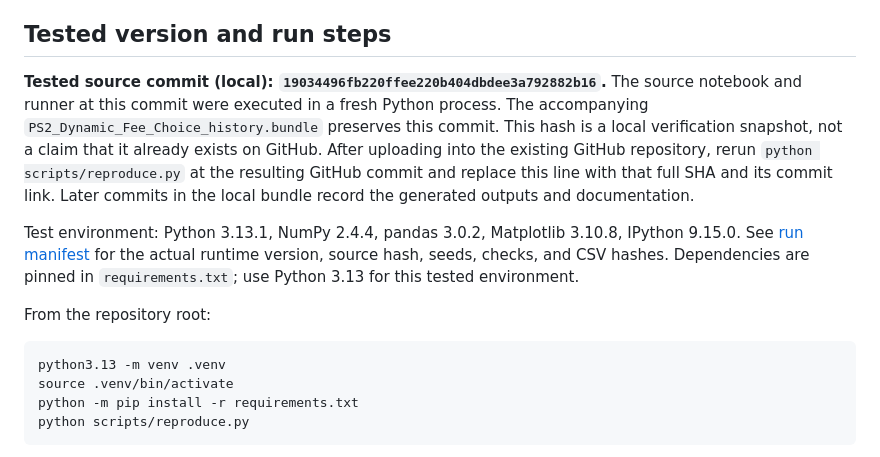
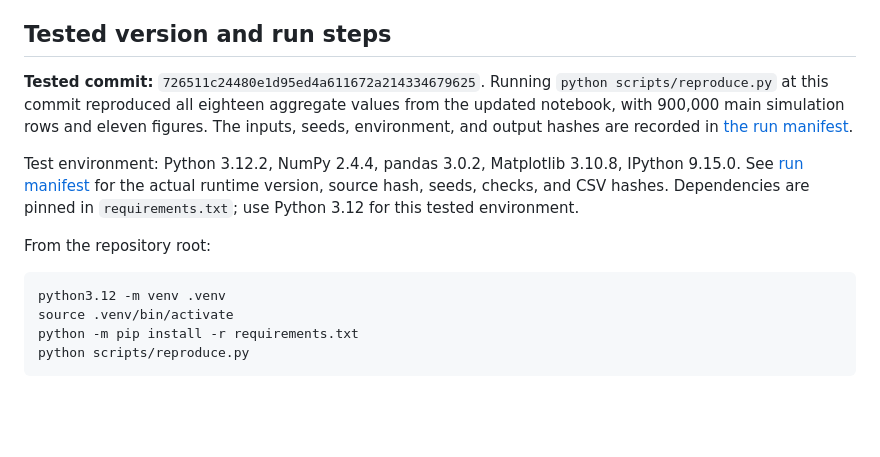
Before and after one commit to Ceejay464/PS2-FP7-ZijieWang-LinZhang, a Markdown page: README.md, the part around the change. GitHub-like rendering; blank space fills up the shorter version.

Commit message:
Document tested commit and actual runtime

````diff
--- a/README.md
+++ b/README.md
@@ -66,14 +66,14 @@ In the sensitivity simulation, moving signal following from 0 to 1 lowers collis
 
 ## Tested version and run steps
 
-**Tested source commit (local): `19034496fb220ffee220b404dbdee3a792882b16`.** The source notebook and runner at this commit were executed in a fresh Python process. The accompanying `PS2_Dynamic_Fee_Choice_history.bundle` preserves this commit. This hash is a local verification snapshot, not a claim that it already exists on GitHub. After uploading into the existing GitHub repository, rerun `python scripts/reproduce.py` at the resulting GitHub commit and replace this line with that full SHA and its commit link. Later commits in the local bundle record the generated outputs and documentation.
+**Tested commit:** `726511c24480e1d95ed4a611672a214334679625`. Running `python scripts/reproduce.py` at this commit reproduced all eighteen aggregate values from the updated notebook, with 900,000 main simulation rows and eleven figures. The inputs, seeds, environment, and output hashes are recorded in [the run manifest](results/run_manifest.json).
 
-Test environment: Python 3.13.1, NumPy 2.4.4, pandas 3.0.2, Matplotlib 3.10.8, IPython 9.15.0. See [run manifest](results/run_manifest.json) for the actual runtime version, source hash, seeds, checks, and CSV hashes. Dependencies are pinned in `requirements.txt`; use Python 3.13 for this tested environment.
+Test environment: Python 3.12.2, NumPy 2.4.4, pandas 3.0.2, Matplotlib 3.10.8, IPython 9.15.0. See [run manifest](results/run_manifest.json) for the actual runtime version, source hash, seeds, checks, and CSV hashes. Dependencies are pinned in `requirements.txt`; use Python 3.12 for this tested environment.
 
 From the repository root:
 
 ```bash
-python3.13 -m venv .venv
+python3.12 -m venv .venv
 source .venv/bin/activate
 python -m pip install -r requirements.txt
 python scripts/reproduce.py
````
